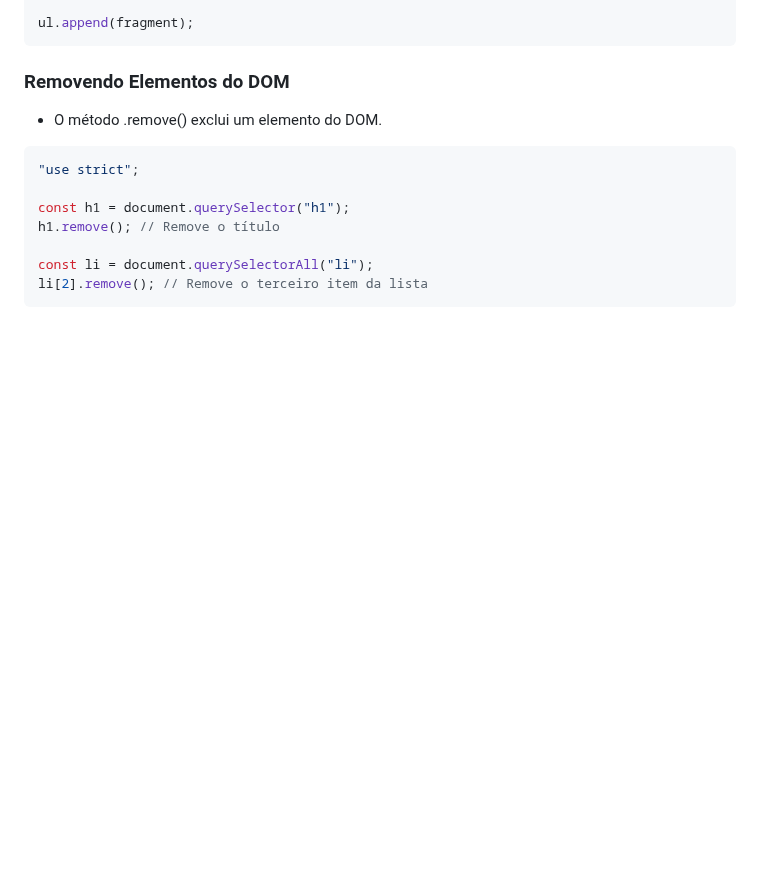
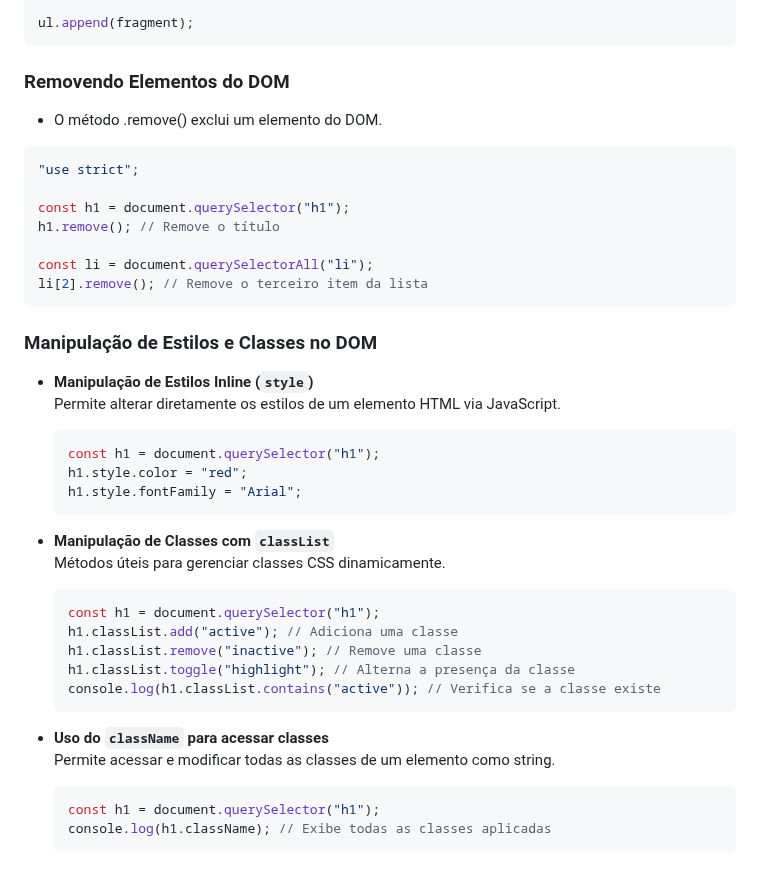
Before and after one commit to SergioS0ares/Aprendizado-javascript, a Markdown page: README.md, the part around the change. Drawn GitHub-style; blank space fills up the shorter version.

````diff
--- a/README.md
+++ b/README.md
@@ -872,3 +872,31 @@ h1.remove(); // Remove o título
 const li = document.querySelectorAll("li");
 li[2].remove(); // Remove o terceiro item da lista
 ```
+### Manipulação de Estilos e Classes no DOM
+- **Manipulação de Estilos Inline (`style`)**
+  Permite alterar diretamente os estilos de um elemento HTML via JavaScript.
+
+  ```javascript
+  const h1 = document.querySelector("h1");
+  h1.style.color = "red";
+  h1.style.fontFamily = "Arial";
+  ```
+
+- **Manipulação de Classes com `classList`**
+  Métodos úteis para gerenciar classes CSS dinamicamente.
+
+  ```javascript
+  const h1 = document.querySelector("h1");
+  h1.classList.add("active"); // Adiciona uma classe
+  h1.classList.remove("inactive"); // Remove uma classe
+  h1.classList.toggle("highlight"); // Alterna a presença da classe
+  console.log(h1.classList.contains("active")); // Verifica se a classe existe
+  ```
+
+- **Uso do `className` para acessar classes**
+  Permite acessar e modificar todas as classes de um elemento como string.
+
+  ```javascript
+  const h1 = document.querySelector("h1");
+  console.log(h1.className); // Exibe todas as classes aplicadas
+  ```
````
